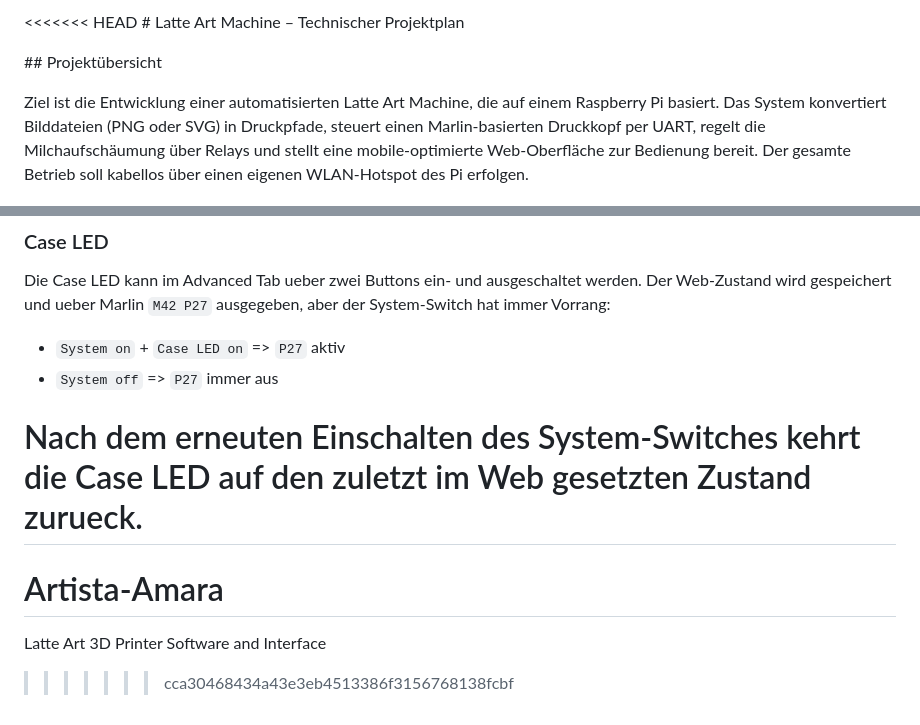
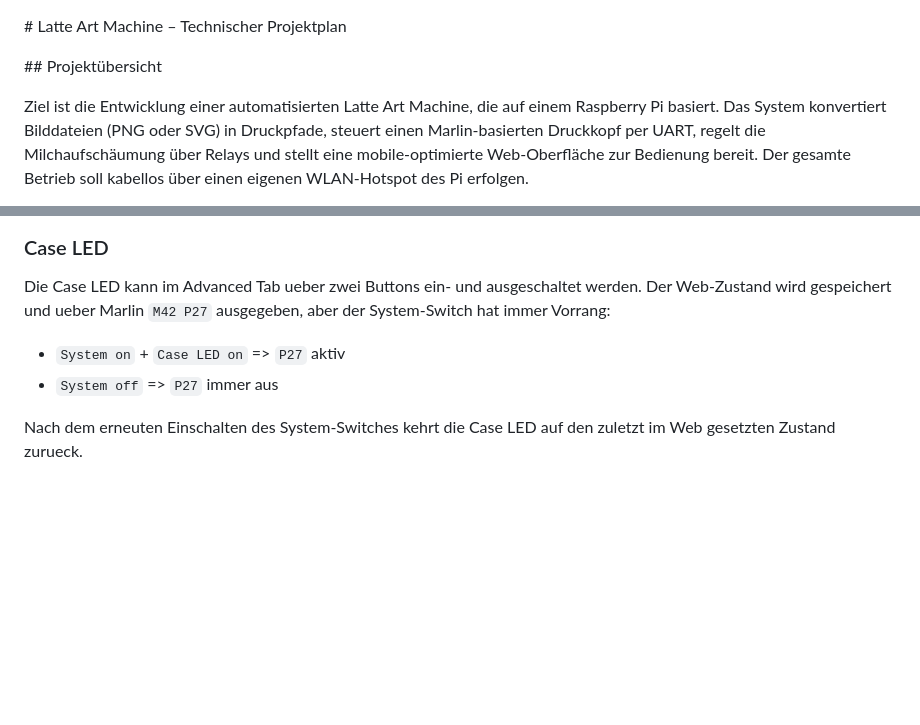
Before and after one commit to william-reger/Artista-Amara, a Markdown page: README.md, 2 parts joined by grey strips. Rendered like a GitHub page; blank space fills up the shorter version.

```diff
--- a/README.md
+++ b/README.md
@@ -1,4 +1,3 @@
-<<<<<<< HEAD
 \# Latte Art Machine – Technischer Projektplan
 
 
@@ -526,7 +525,3 @@ Die Case LED kann im Advanced Tab ueber zwei Buttons ein- und ausgeschaltet werd
 - `System off` => `P27` immer aus
 
 Nach dem erneuten Einschalten des System-Switches kehrt die Case LED auf den zuletzt im Web gesetzten Zustand zurueck.
-=======
-# Artista-Amara
-Latte Art 3D Printer Software and Interface
->>>>>>> cca30468434a43e3eb4513386f3156768138fcbf
```
